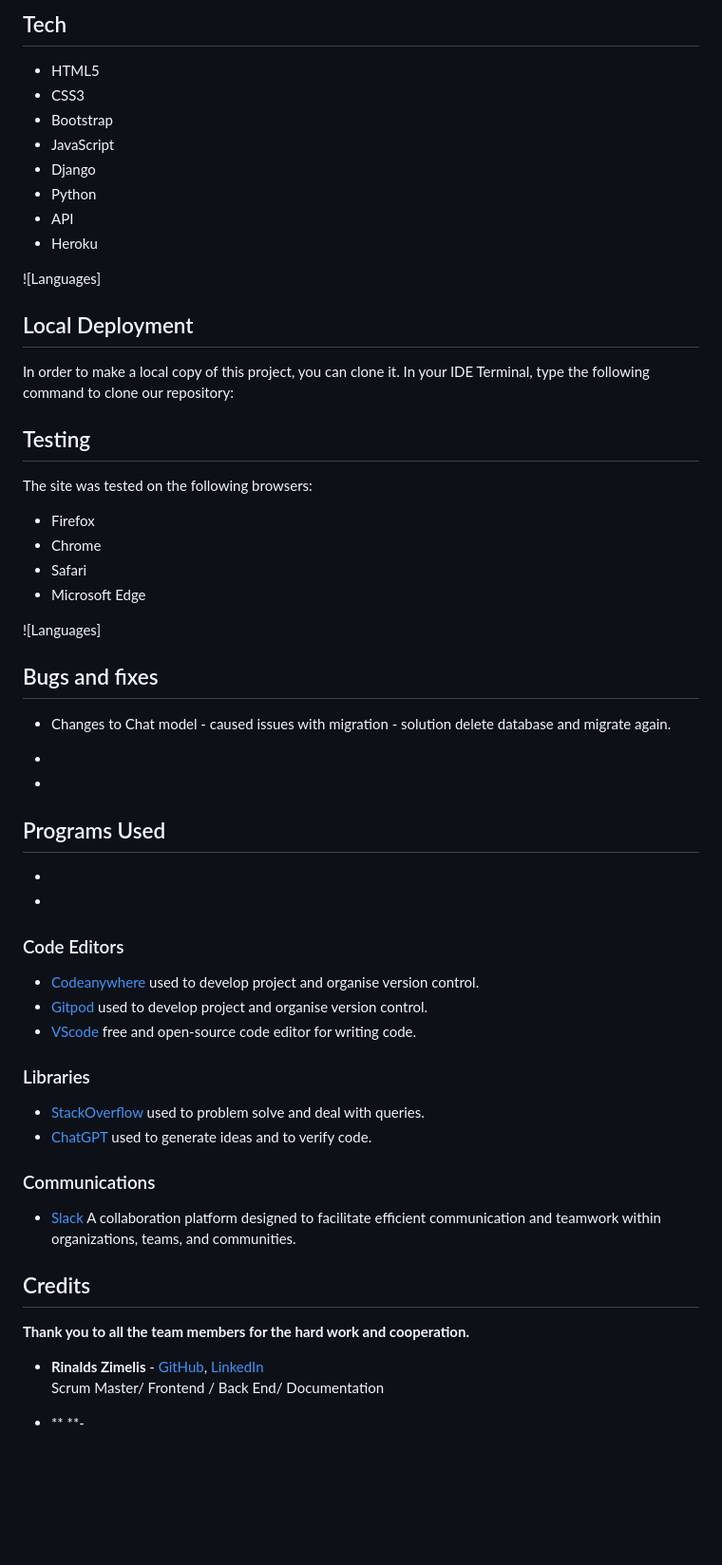
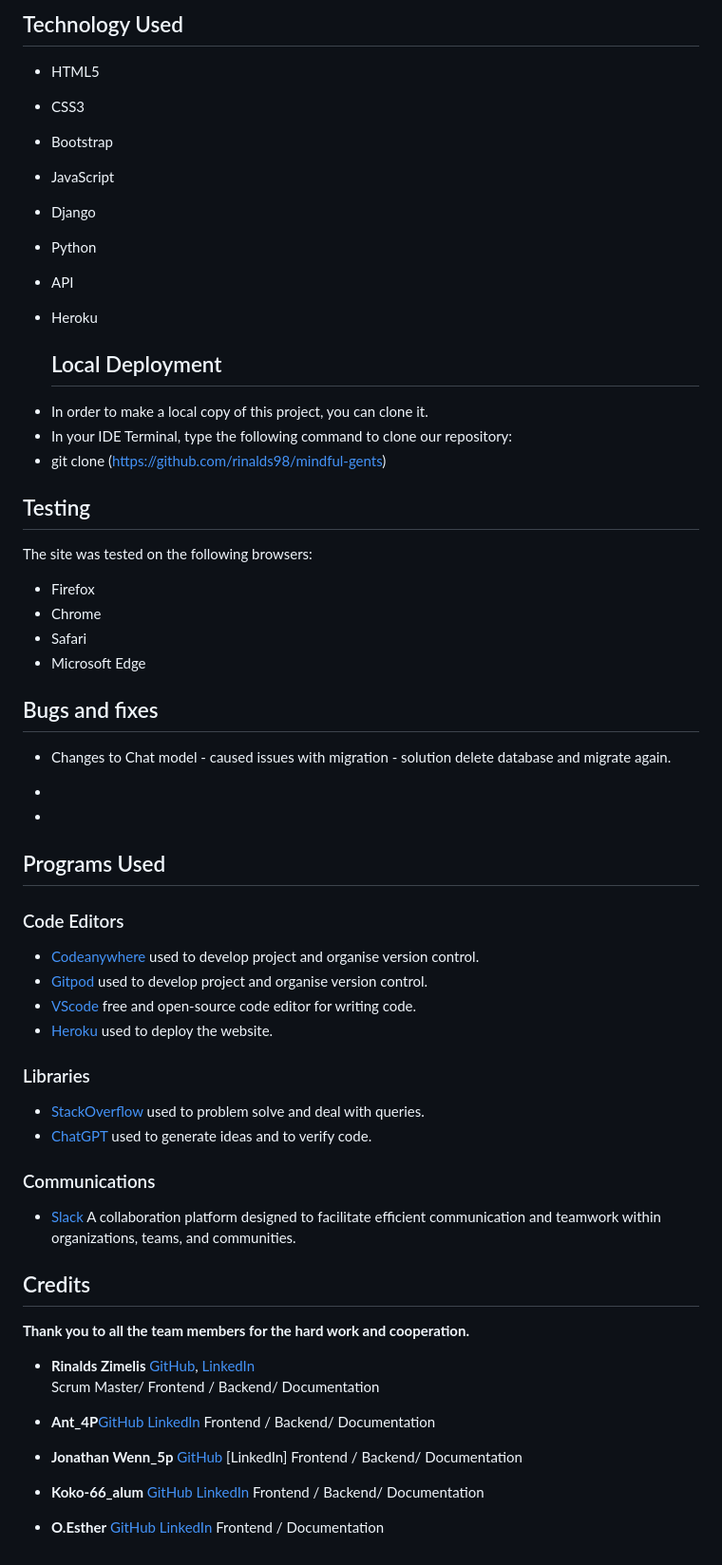
Before and after one commit to rinalds98/mindful-gents, a Markdown page: README.md, the part around the change printed below. Shown: that part at 95% size. Drawn GitHub-style; blank space fills up the shorter version.

```diff
--- a/README.md
+++ b/README.md
@@ -109,5 +117,5 @@ In this section, we will briefly discuss how our team addressed the applicable c
 
-## Tech
+## Technology Used
 
 * HTML5
 * CSS3
@@ -118,14 +126,12 @@ In this section, we will briefly discuss how our team addressed the applicable c
 * API
 * Heroku
 
-![Languages]
 
+  ## Local Deployment
 
-## Local Deployment
-
-In order to make a local copy of this project, you can clone it.
-In your IDE Terminal, type the following command to clone our repository:
-
+ - In order to make a local copy of this project, you can clone it.
+ - In your IDE Terminal, type the following command to clone our repository:
+ -  git clone (https://github.com/rinalds98/mindful-gents)
 
 ## Testing
 
@@ -136,24 +142,24 @@ The site was tested on the following browsers:
 - Microsoft Edge
 
 
-![Languages]
+
 
 
 ## Bugs and fixes
+
  - Changes to Chat model - caused issues with migration - solution delete database and migrate again.
 
  -
  -
 
 ## Programs Used
- -
- -
 
-  ### Code Editors
+ ### Code Editors
 
 * [Codeanywhere](https://app.codeanywhere.com/) used to develop project and organise version control.
 * [Gitpod](https://gitpod.io/) used to develop project and organise version control.
 * [VScode](https://code.visualstudio.com/) free and open-source code editor for writing code.
+* [Heroku](https://www.heroku.com/) used to deploy the website.
 
 ### Libraries
 
@@ -169,9 +175,17 @@ The site was tested on the following browsers:
 
   **Thank you to all the team members for the hard work and cooperation.**
 
+ - **Rinalds Zimelis** [GitHub](https://github.com/rinalds98), [LinkedIn](https://www.linkedin.com/in/rinalds-zimelis/)
+  Scrum Master/ Frontend / Backend/ Documentation
 
+ - **Ant_4P**[GitHub]() [LinkedIn]()
+  Frontend / Backend/ Documentation
 
- - **Rinalds Zimelis** - [GitHub](https://github.com/rinalds98), [LinkedIn](https://www.linkedin.com/in/rinalds-zimelis/)
-  Scrum Master/ Frontend / Back End/ Documentation
+ - **Jonathan Wenn_5p** [GitHub]() [LinkedIn]
+ Frontend / Backend/ Documentation
 
- - ** **-
+- **Koko-66_alum** [GitHub](https://github.com/Koko-66) [LinkedIn](https://www.linkedin.com/in/k-c-n)
+Frontend / Backend/ Documentation
+
+- **O.Esther** [GitHub](https://github.com/57Esther) [LinkedIn]()
+Frontend / Documentation
```
Also changed, not shown: other parts of README.md (+26 -18 lines), static/images/readme-image/am-i-resonsive.png (added).
